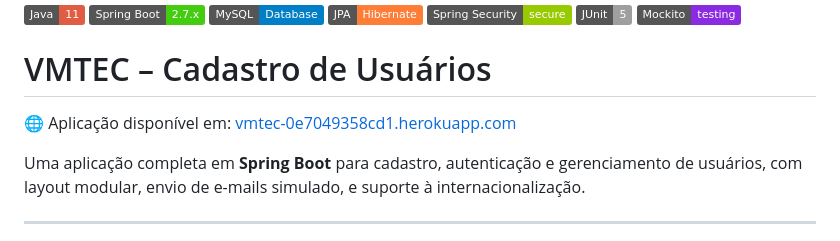
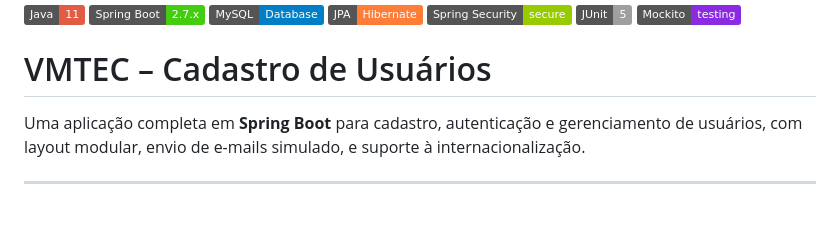
Before and after one commit to cabralbrcwb/spring-na-pratica, a Markdown page: README.md, the part around the change. GitHub-like rendering; badges without logos; blank space fills up the shorter version.

Commit message:
Update README.md
Remoção da URL do HEROKU para reativação do plano.

```diff
--- a/README.md
+++ b/README.md
@@ -15,7 +15,7 @@
 
 # VMTEC – Cadastro de Usuários
 
-🌐 Aplicação disponível em: [vmtec-0e7049358cd1.herokuapp.com](https://vmtec-0e7049358cd1.herokuapp.com/)
+
 
 Uma aplicação completa em **Spring Boot** para cadastro, autenticação e gerenciamento de usuários, com layout modular, envio de e-mails simulado, e suporte à internacionalização.
 
```
